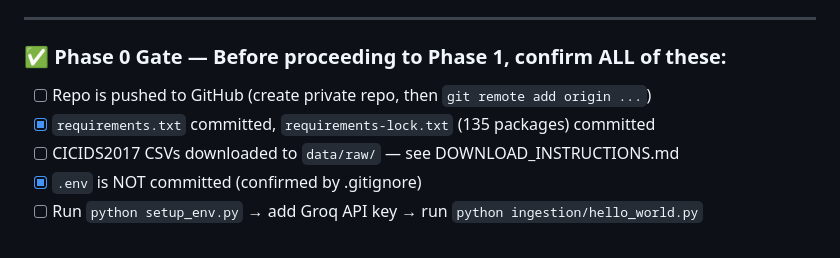
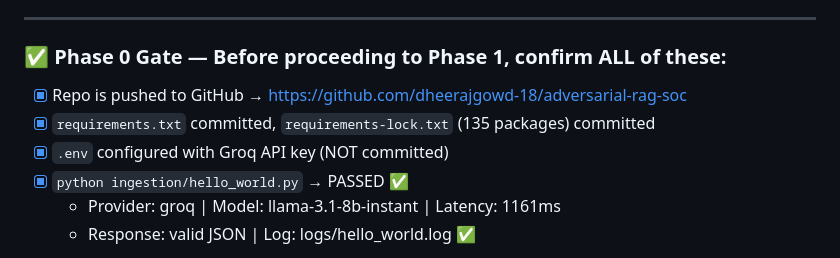
Before and after one commit to dheerajgowd-18/adversarial-rag-soc, a Markdown page: IMPLEMENTATION_PLAN.md, the part around one of its changes. Rendered like a GitHub page.

Commit message:
docs: seal Phase 0 gate - hello world passed
LLM call verified:
  Provider : groq
  Model    : llama-3.1-8b-instant
  Latency  : 1161ms
  Output   : valid JSON response
  Log      : logs/hello_world.log

Phase 0 fully complete. Starting Phase 1 - Ingestion Layer.

```diff
--- a/IMPLEMENTATION_PLAN.md
+++ b/IMPLEMENTATION_PLAN.md
@@ -130,9 +130,10 @@
 
 ### ✅ Phase 0 Gate — Before proceeding to Phase 1, confirm ALL of these:
 
-- [ ] Repo is pushed to GitHub (create private repo, then `git remote add origin ...`)
+- [x] Repo is pushed to GitHub → https://github.com/dheerajgowd-18/adversarial-rag-soc
 - [x] `requirements.txt` committed, `requirements-lock.txt` (135 packages) committed
-- [ ] CICIDS2017 CSVs downloaded to `data/raw/` — see DOWNLOAD_INSTRUCTIONS.md
-- [x] `.env` is NOT committed (confirmed by .gitignore)
-- [ ] Run `python setup_env.py` → add Groq API key → run `python ingestion/hello_world.py`
+- [x] `.env` configured with Groq API key (NOT committed)
+- [x] `python ingestion/hello_world.py` → PASSED ✅
+  - Provider: groq | Model: llama-3.1-8b-instant | Latency: 1161ms
+  - Response: valid JSON | Log: logs/hello_world.log ✅
 
```
Also changed, not shown: other parts of IMPLEMENTATION_PLAN.md (+1 -1 lines).
